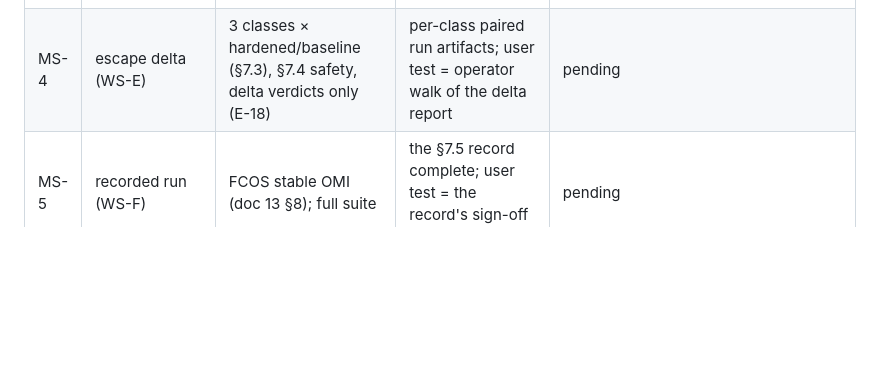
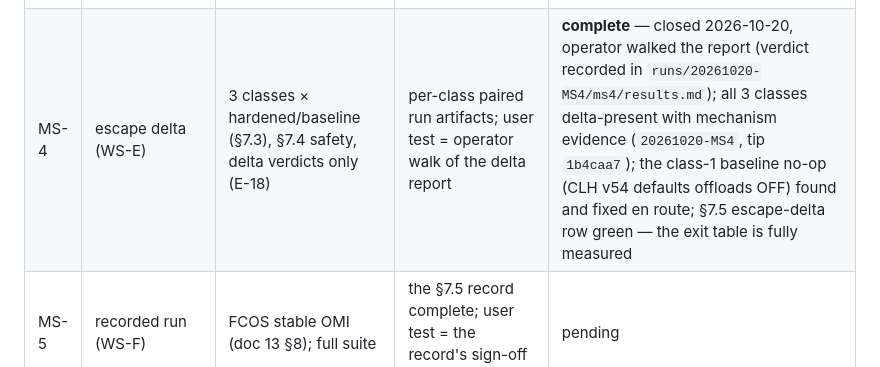
Before and after one commit to blawesom/porche, a Markdown page: doc/operations/07-poc.md, the part around the change. Rendered like a GitHub page; blank space fills up the shorter version.

Commit message:
MS-4 closed: operator walked the delta report — §8.6 row complete
Fourth milestone closed under the E-29 rule. The §7.5 exit table is now
fully measured (every row green). MS-5 (recorded FCOS run) opens next —
the last PoC-contract milestone.

```diff
--- a/doc/operations/07-poc.md
+++ b/doc/operations/07-poc.md
@@ -309,7 +309,7 @@ eyes.
 | MS-1 | **PoC stack + consoles + full user test** | three §1 bets via the create/wipe path (KDF spike → guest image → create half → wipe half); both web UIs live on node 1 over the PoC adapter | data-plane run dirs under `runs/<id>/ms1/` + `user-test.md` + `uat/` screenshots + regression smoke recorded | **complete** — closed 2026-10-20 by the operator's signature (benjamin ble) on `runs/20261020-M1/ms1/user-test.md`; run artifacts `c5af428`, console transport E-30 `d9cb2e6`, ledger state `b6b6dfd` |
 | MS-2 | **Tenancy + console onboarding (E-31.2, operator-ordered before scale)** | first multitenancy slice: per-tenant tokens + view isolation (a tenant sees only its workloads/volumes), quota skeleton (vCPU/RAM/count per tenant, enforced, PoC-grade store), console surfaces making the three core concepts legible (placement reason, tier identity on volumes, netns/ip6 in topology) — PoC auth per E-31.3 with markers | runs/<id>/ms2/ artifacts (tenant-isolation negative tests, quota enforcement records, wipe of test tenants) + updated `user-test.md` walking the tenant view; user test = two tenants + admin in the browser, isolation verified visually | **complete** — closed 2026-10-20 by the operator's signature (benjamin ble) on `runs/20261020-MS2/ms2/user-test.md`; build+UAT commits `b077ca1`/`1e539c8`/`766551e`/`9b967ae`, route-regression fix `a29d2d4`, 44 tests green, extended smoke 12/12 fail=0 |
 | MS-3 | scale harness (WS-D) | PERF-1 n=100, PERF-5 n=20, PERF-8 1,000-cycle **gate**, drift/wedge/wipe-probe checks | filled §7.5 rows + CSVs/console logs; user test = the harness web/walkthrough covering the new results page (if surfaced) or the run report | **complete** — closed 2026-10-20, operator walked the report (verdict recorded in `runs/20261020-MS3/ms3/results.md`); harness `fc536dc`, run `bd49189`: gate 0 wedge / 0.85 % drift, PERF-1 P50 1495 ms, PERF-5 max 105 MB, wipe probes 1,000/1,000 |
-| MS-4 | escape delta (WS-E) | 3 classes × hardened/baseline (§7.3), §7.4 safety, delta verdicts only (E-18) | per-class paired run artifacts; user test = operator walk of the delta report | pending |
+| MS-4 | escape delta (WS-E) | 3 classes × hardened/baseline (§7.3), §7.4 safety, delta verdicts only (E-18) | per-class paired run artifacts; user test = operator walk of the delta report | **complete** — closed 2026-10-20, operator walked the report (verdict recorded in `runs/20261020-MS4/ms4/results.md`); all 3 classes delta-present with mechanism evidence (`20261020-MS4`, tip `1b4caa7`); the class-1 baseline no-op (CLH v54 defaults offloads OFF) found and fixed en route; §7.5 escape-delta row green — the exit table is fully measured |
 | MS-5 | recorded run (WS-F) | FCOS stable OMI (doc 13 §8); full suite | the §7.5 record complete; user test = the record's sign-off walk | pending |
 | MS-6+ | console/object growth per doc 09's map (audit view, tokens, volumes CRUD, deeper topology) | enters only inside a milestone window; its user test covers the new surface alongside existing flows | updated `user-test.md` per milestone | pending |
 
```
Also changed, not shown: 1 other file.
